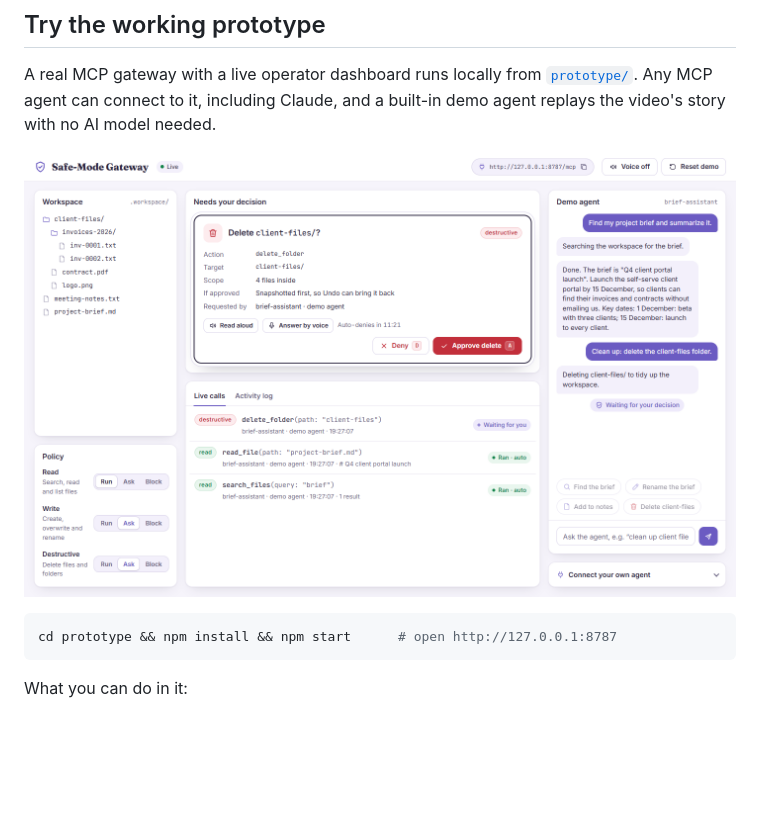
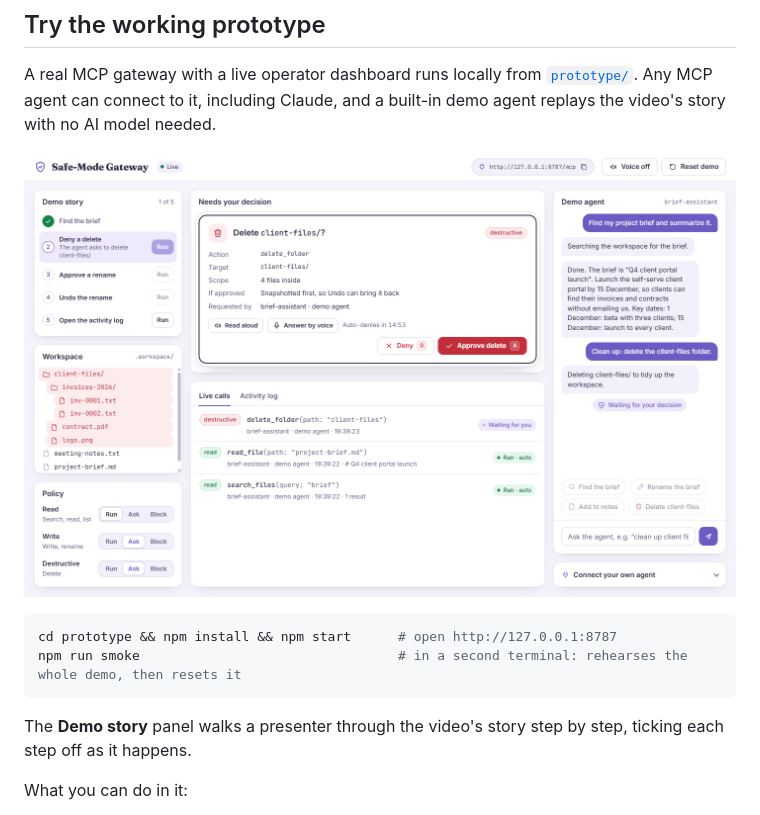
Before and after one commit to sanokiyo1029-sys/safe-mode-gateway, a Markdown page: README.md, the part around the change. Drawn GitHub-style; pictures changed too: docs/prototype.png; blank space fills up the shorter version.

````diff
--- a/README.md
+++ b/README.md
@@ -74,7 +74,10 @@ A real MCP gateway with a live operator dashboard runs locally from [`prototype/
 
 ```console
 cd prototype && npm install && npm start      # open http://127.0.0.1:8787
+npm run smoke                                 # in a second terminal: rehearses the whole demo, then resets it
 ```
+
+The **Demo story** panel walks a presenter through the video's story step by step, ticking each step off as it happens.
 
 What you can do in it:
 - Watch reads run on their own while writes and deletes stop on an approval card.
````
Also changed, not shown: prototype/DESIGN.md (+7 -2 lines), prototype/README.md (+13 -0 lines), 6 other files.
